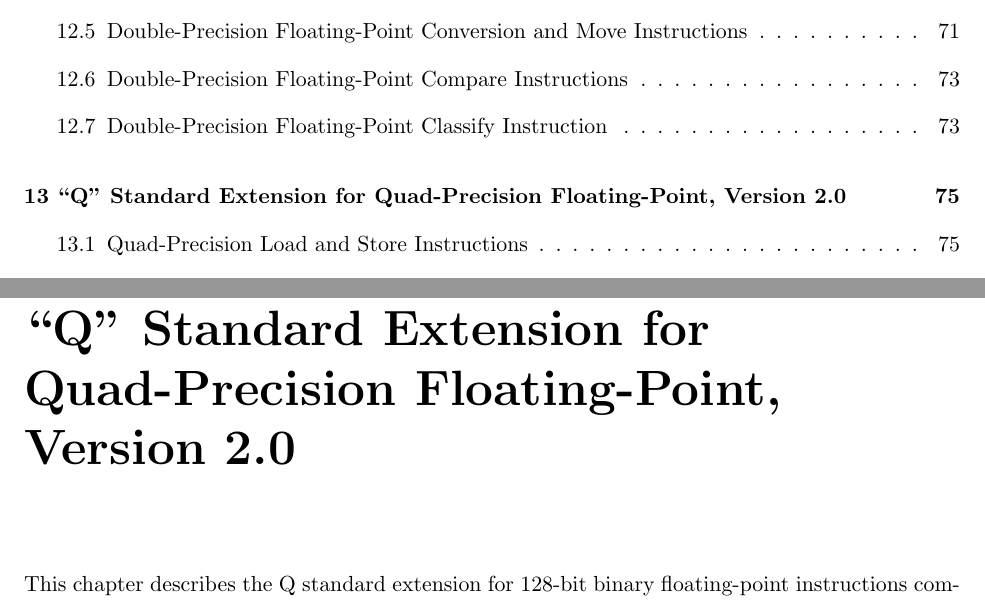
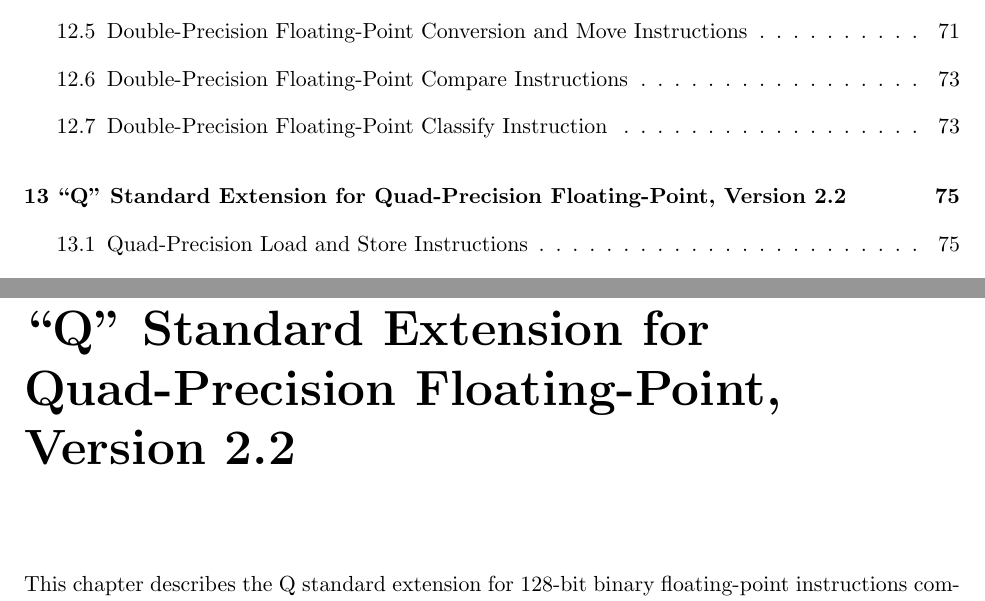
Before and after one commit to riscv/riscv-isa-manual, a LaTeX thesis (src/riscv-spec.tex, which reads src/q.tex): two parts of pages 11 and 91 of 253, joined at a grey line, cut so that both start at the same text. Compiled offline with pdfLaTeX.

Commit message:
Fix Q chapter version number

```diff
--- a/src/q.tex
+++ b/src/q.tex
@@ -1,5 +1,5 @@
 \chapter{``Q'' Standard Extension for Quad-Precision Floating-Point,
-  Version 2.0}
+  Version 2.2}
 
 This chapter describes the Q standard extension for 128-bit binary
 floating-point instructions compliant with the IEEE 754-2008
```
